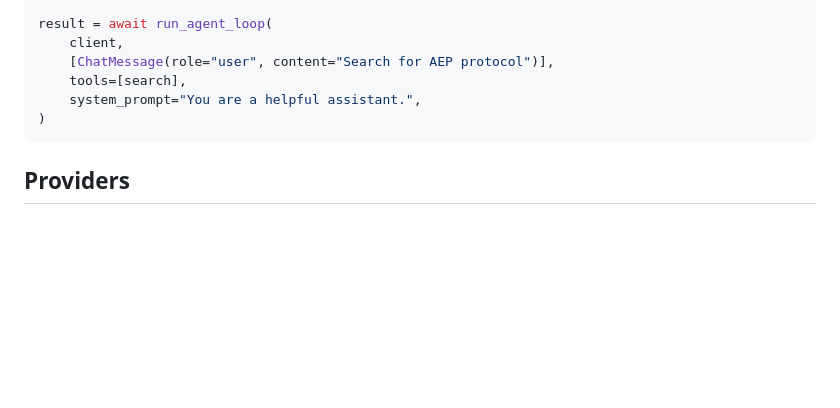
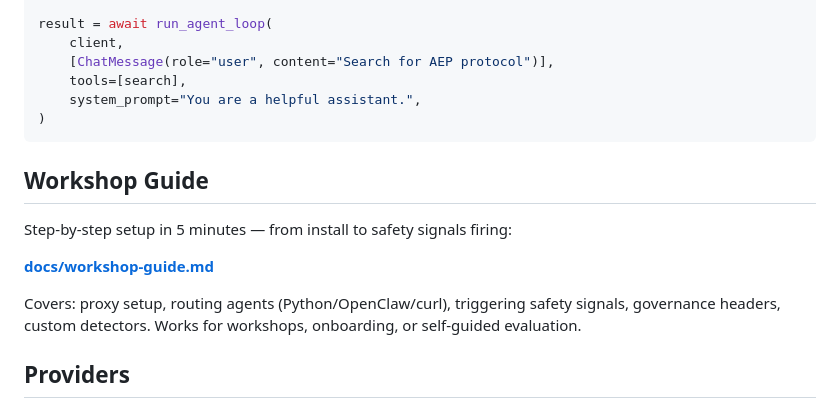
Before and after one commit to aceteam-ai/aceteam-aep, a Markdown page: README.md, the part around the change. Drawn GitHub-style; blank space fills up the shorter version.

Commit message:
docs: link workshop guide from README
Co-Authored-By: Claude Opus 4.6 (1M context) <noreply@anthropic.com>

````diff
--- a/README.md
+++ b/README.md
@@ -164,6 +164,14 @@ result = await run_agent_loop(
 )
 ```
 
+## Workshop Guide
+
+Step-by-step setup in 5 minutes — from install to safety signals firing:
+
+**[docs/workshop-guide.md](docs/workshop-guide.md)**
+
+Covers: proxy setup, routing agents (Python/OpenClaw/curl), triggering safety signals, governance headers, custom detectors. Works for workshops, onboarding, or self-guided evaluation.
+
 ## Providers
 
 - **OpenAI** (GPT-4o, GPT-5, o1, o3)
````
